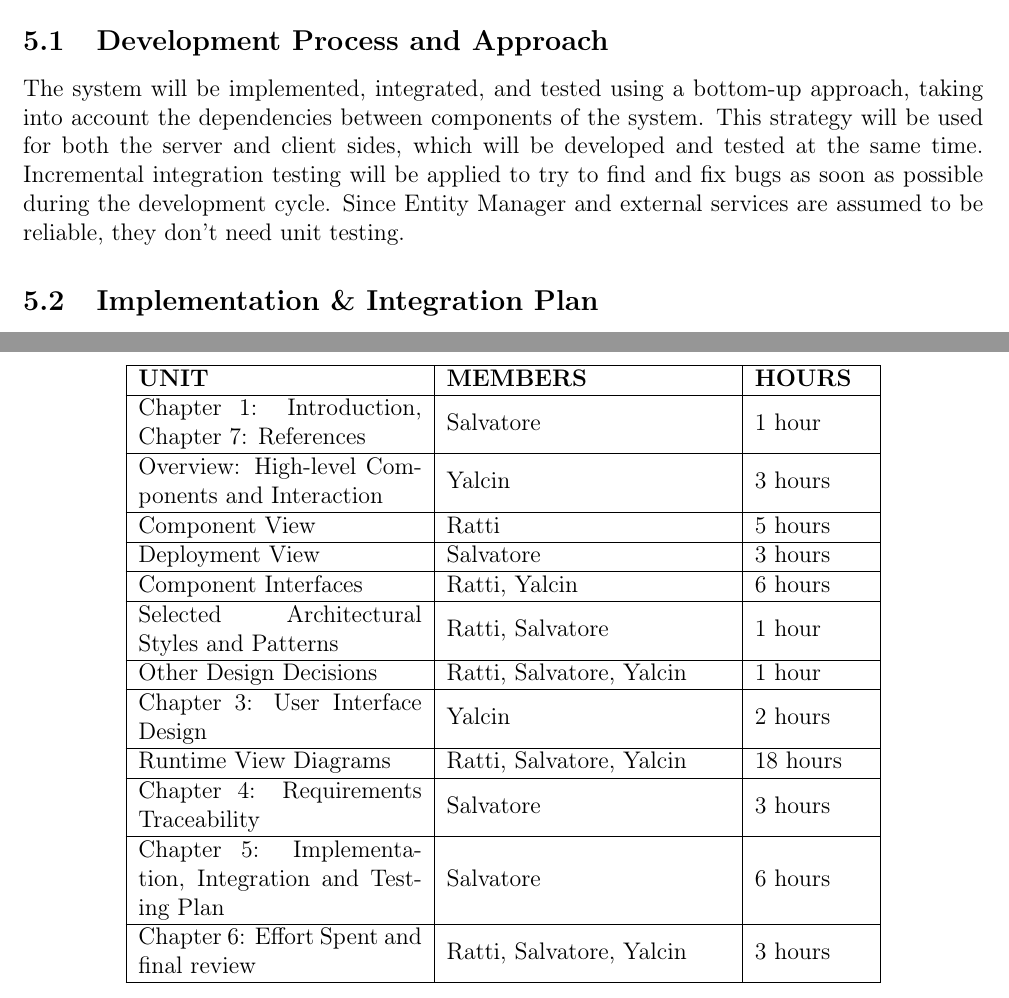
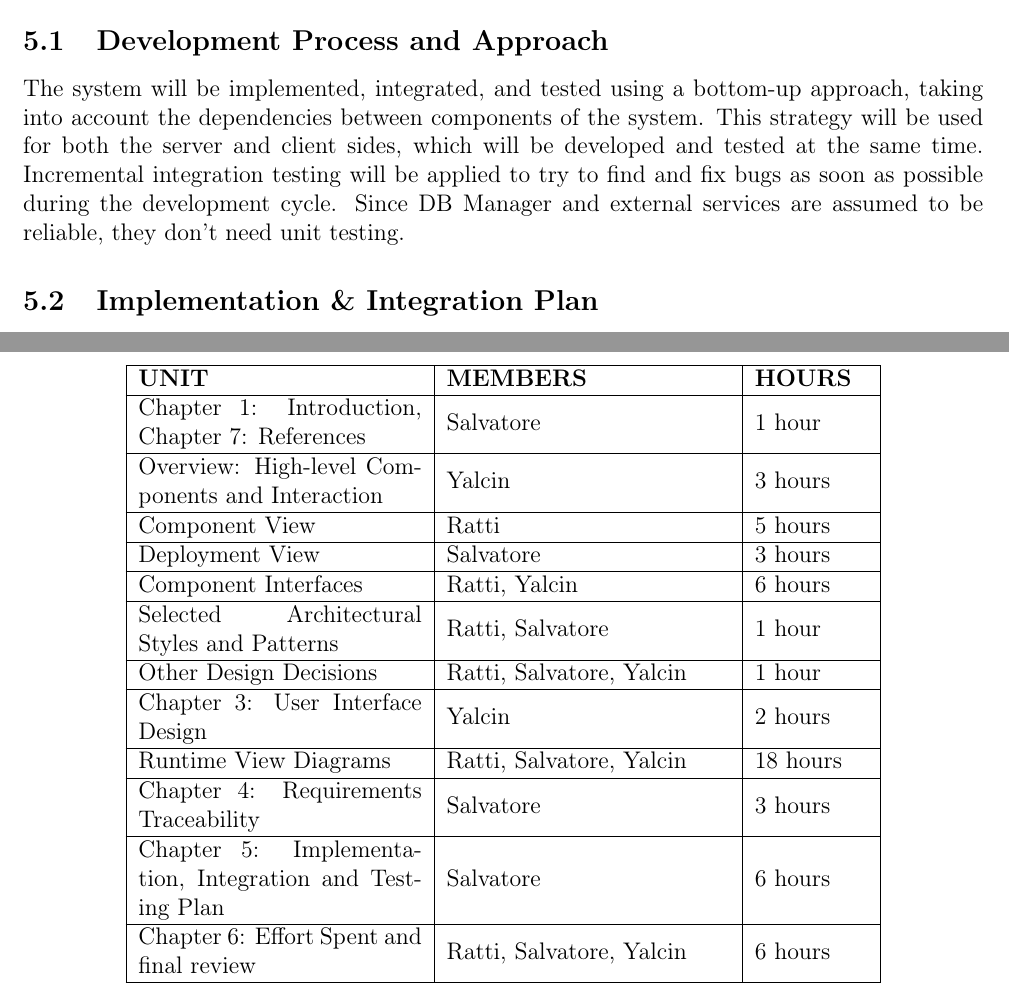
Before and after one commit to alesalv0/RattiSalvatoreYalcin, a LaTeX document (DD.tex): two parts of pages 64 and 69 of 70, joined at a grey line, cut so that both start at the same text. Compiled offline with pdfLaTeX.

Commit message:
Updates from Overleaf

```diff
--- a/DD.tex
+++ b/DD.tex
@@ -1587,7 +1587,7 @@ The system will be implemented, integrated, and tested using a bottom-up approac
 into account the dependencies between components of the system. This strategy will be used
 for both the server and client sides, which will be developed and tested at the same time.
 Incremental integration testing will be applied to try to find and fix bugs as soon as possible
-during the development cycle. Since Entity Manager and external services are assumed to be
+during the development cycle. Since DB Manager and external services are assumed to be
 reliable, they don't need unit testing.
 \subsection{Implementation \& Integration Plan}
 Since the application is mostly server-side, we will only describe the implementation of
@@ -1661,7 +1661,7 @@ This section shows the amount of time that each member has spent to produce the
         Runtime View Diagrams & Ratti, Salvatore, Yalcin & 18 hours \\ \hline
         Chapter 4: Requirements Traceability & Salvatore & 3 hours \\ \hline
         Chapter 5: Implementation, Integration and Testing Plan  & Salvatore & 6 hours\\ \hline
-        Chapter 6: Effort Spent and final review & Ratti, Salvatore, Yalcin & 3 hours\\ \hline
+        Chapter 6: Effort Spent and final review & Ratti, Salvatore, Yalcin & 6 hours\\ \hline
     \end{tabular}
 \end{center}
 \newpage
```
Also changed, not shown: DD_figures/ImplementationDiagrams/FifthStep.png, DD_figures/ImplementationDiagrams/FourthStep.png, DD_figures/ImplementationDiagrams/ThirdStep.png, DD.tex (2 more changed lines).
